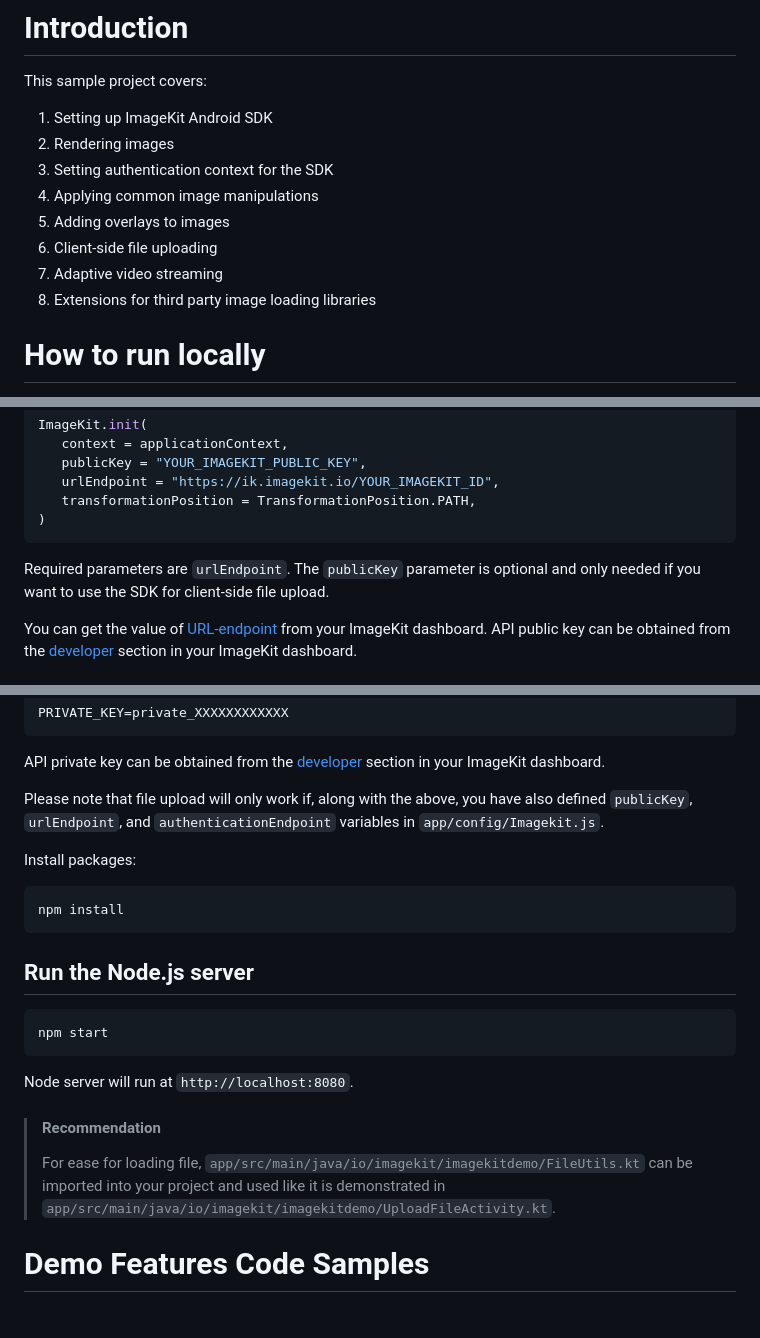
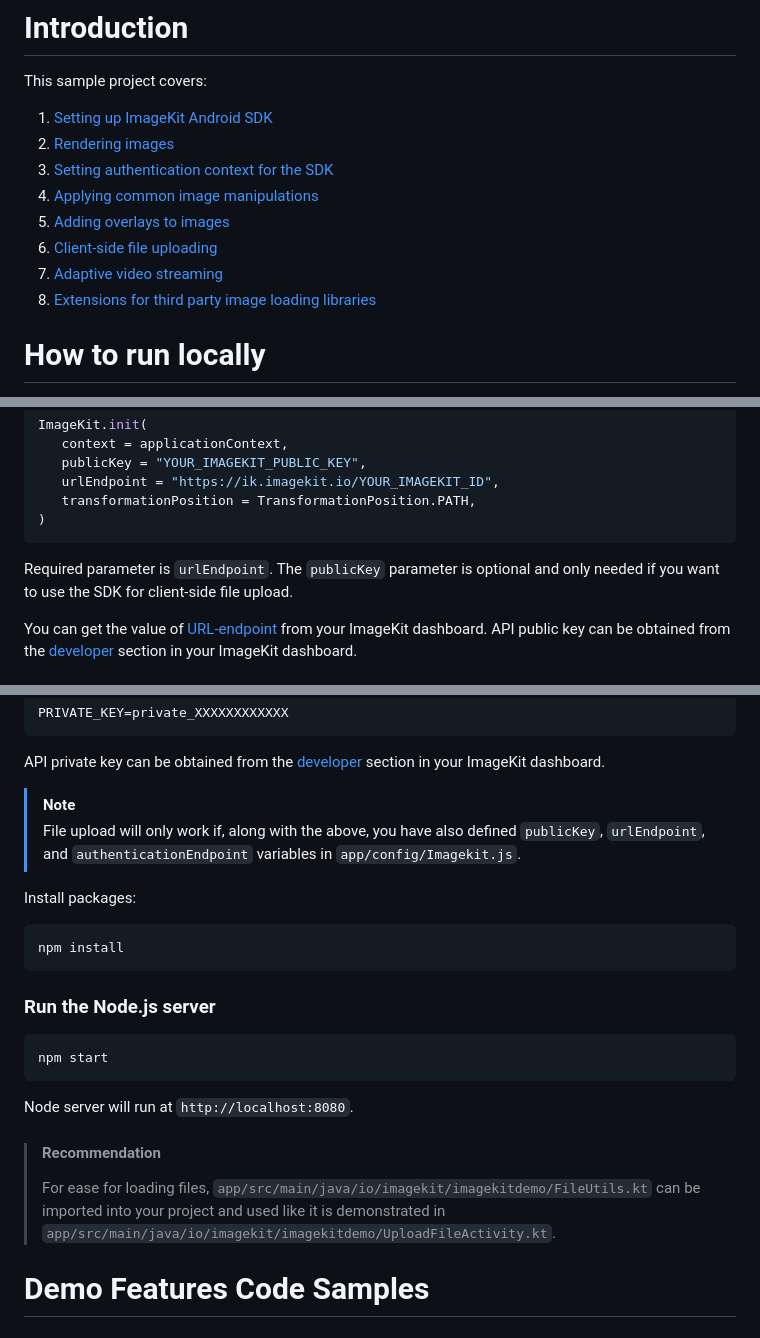
Before and after one commit to imagekit-samples/quickstart, a Markdown page: android/README.md, 3 parts joined by grey strips. Drawn GitHub-style.

Commit message:
FIX: links, typos and formatting in README

````diff
--- a/android/README.md
+++ b/android/README.md
@@ -2,14 +2,14 @@
 
 This sample project covers:
 
-1. Setting up ImageKit Android SDK
-2. Rendering images
-3. Setting authentication context for the SDK
-4. Applying common image manipulations
-5. Adding overlays to images
-6. Client-side file uploading
-7. Adaptive video streaming
-8. Extensions for third party image loading libraries
+1. [Setting up ImageKit Android SDK](#setting-up-imagekit-android-sdk)
+2. [Rendering images](#rendering-images)
+3. [Setting authentication context for the SDK](#setting-authentication-context-for-the-sdk)
+4. [Applying common image manipulations](#applying-common-image-manipulations)
+5. [Adding overlays to images](#adding-overlays-to-images)
+6. [Client-side file uploading](#client-side-file-uploading)
+7. [Adaptive video streaming](#adaptive-video-streaming)
+8. [Extensions for third party image loading libraries](#extensions-for-third-party-image-loading-libraries)
 
 # How to run locally
 
@@ -28,7 +28,7 @@ ImageKit.init(
 )
 ```
 
-Required parameters are `urlEndpoint`. The `publicKey` parameter is optional and only needed if you want to use the SDK for client-side file upload.
+Required parameter is `urlEndpoint`. The `publicKey` parameter is optional and only needed if you want to use the SDK for client-side file upload.
 
 You can get the value of [URL-endpoint](https://imagekit.io/dashboard#url-endpoints) from your ImageKit dashboard.
 API public key can be obtained from the [developer](https://imagekit.io/dashboard#developers) section in your ImageKit dashboard.
@@ -59,7 +59,8 @@ PRIVATE_KEY=private_XXXXXXXXXXXX
 
 API private key can be obtained from the [developer](https://imagekit.io/dashboard#developers) section in your ImageKit dashboard.
 
-Please note that file upload will only work if, along with the above, you have also defined `publicKey`, `urlEndpoint`, and `authenticationEndpoint` variables in `app/config/Imagekit.js`.
+> [!Note]
+> File upload will only work if, along with the above, you have also defined `publicKey`, `urlEndpoint`, and `authenticationEndpoint` variables in `app/config/Imagekit.js`.
 
 Install packages:
 
@@ -67,7 +68,7 @@ Install packages:
 npm install
 ```
 
-## Run the Node.js server
+### Run the Node.js server
 
 ```
 npm start
@@ -77,7 +78,7 @@ Node server will run at `http://localhost:8080`.
 
 
 > #### Recommendation
-> For ease for loading file, `app/src/main/java/io/imagekit/imagekitdemo/FileUtils.kt` can be imported into your project and used like it is demonstrated in `app/src/main/java/io/imagekit/imagekitdemo/UploadFileActivity.kt`.
+> For ease for loading files, `app/src/main/java/io/imagekit/imagekitdemo/FileUtils.kt` can be imported into your project and used like it is demonstrated in `app/src/main/java/io/imagekit/imagekitdemo/UploadFileActivity.kt`.
 
 # Demo Features Code Samples
 
````
Also changed, not shown: other parts of android/README.md (+15 -16 lines).
